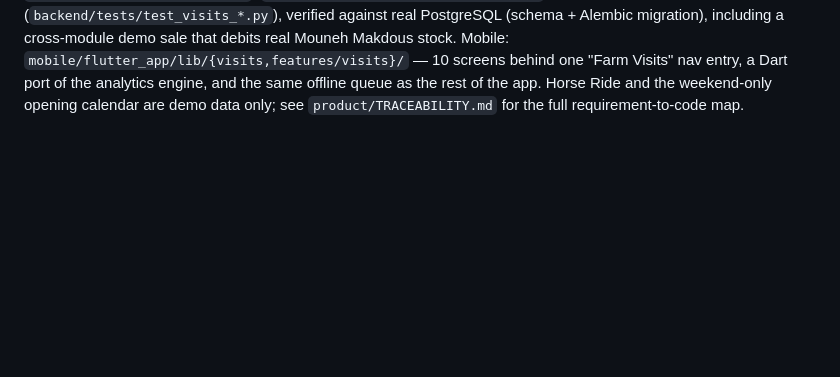
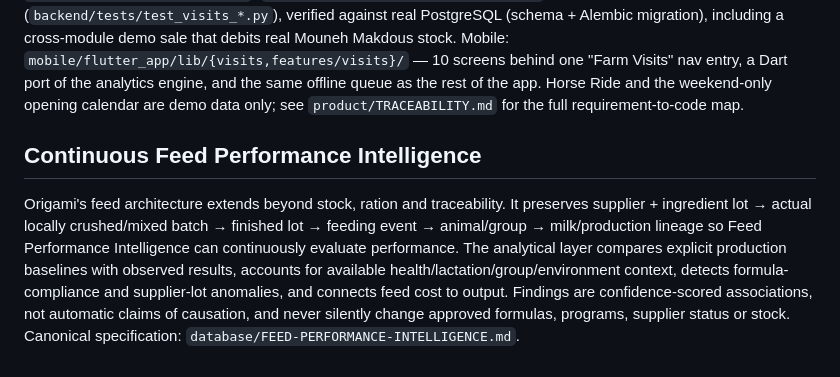
Before and after one commit to achamseddine/OrigamiFarmOS, a Markdown page: README.md, the part around the change. Rendered like a GitHub page; blank space fills up the shorter version.

Commit message:
docs(feed): align repository with feed performance intelligence

```diff
--- a/README.md
+++ b/README.md
@@ -205,3 +205,6 @@ one "Farm Visits" nav entry, a Dart port of the analytics engine, and the
 same offline queue as the rest of the app. Horse
 Ride and the weekend-only opening calendar are demo data only; see
 `product/TRACEABILITY.md` for the full requirement-to-code map.
+## Continuous Feed Performance Intelligence
+
+Origami's feed architecture extends beyond stock, ration and traceability. It preserves supplier + ingredient lot → actual locally crushed/mixed batch → finished lot → feeding event → animal/group → milk/production lineage so Feed Performance Intelligence can continuously evaluate performance. The analytical layer compares explicit production baselines with observed results, accounts for available health/lactation/group/environment context, detects formula-compliance and supplier-lot anomalies, and connects feed cost to output. Findings are confidence-scored associations, not automatic claims of causation, and never silently change approved formulas, programs, supplier status or stock. Canonical specification: `database/FEED-PERFORMANCE-INTELLIGENCE.md`.
```
